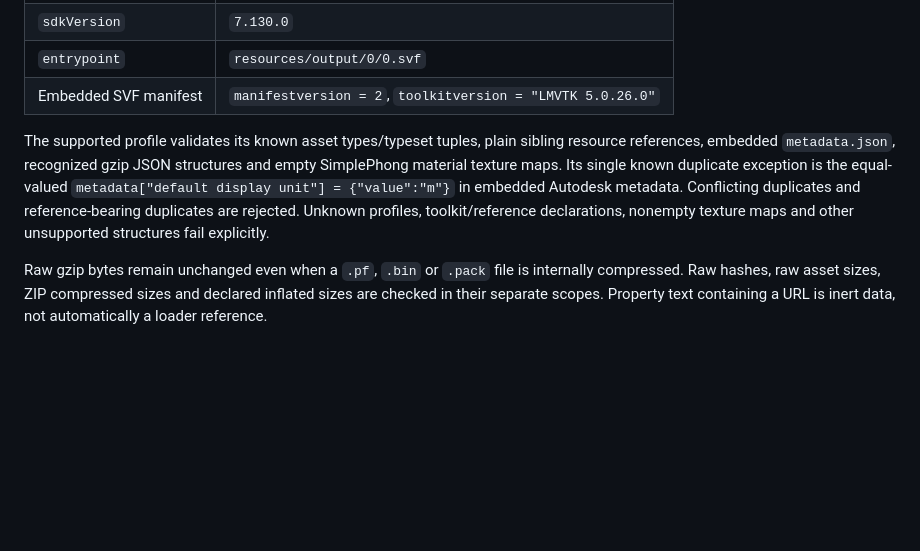
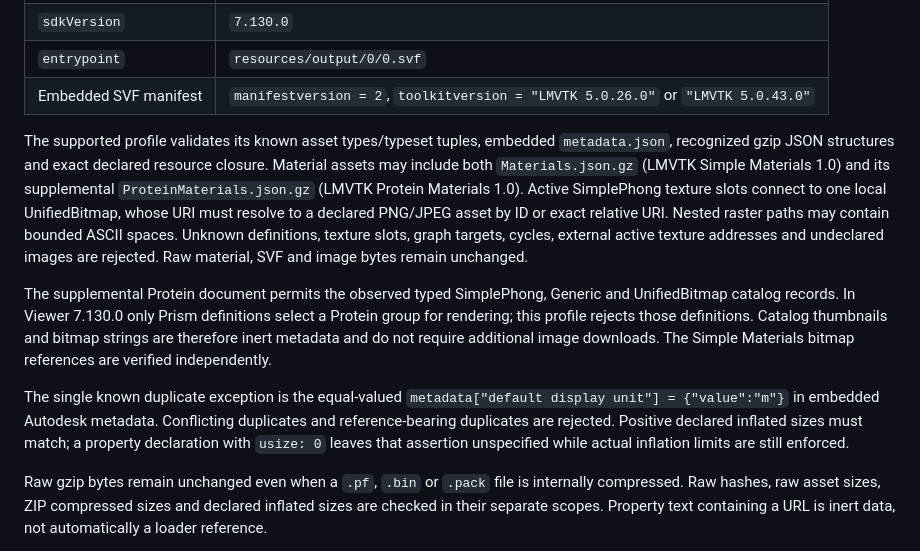
Before and after one commit to MrToKa/routings-model-preparer, a Markdown page: routings-model-package/README.md, the part around the change. GitHub-like rendering; blank space fills up the shorter version.

Commit message:
docs: describe material documents and active bitmap closure

```diff
--- a/routings-model-package/README.md
+++ b/routings-model-package/README.md
@@ -97,9 +97,13 @@ Fixed v1 profile:
 | `format` | `svf` |
 | `sdkVersion` | `7.130.0` |
 | `entrypoint` | `resources/output/0/0.svf` |
-| Embedded SVF manifest | `manifestversion = 2`, `toolkitversion = "LMVTK 5.0.26.0"` |
+| Embedded SVF manifest | `manifestversion = 2`, `toolkitversion = "LMVTK 5.0.26.0"` or `"LMVTK 5.0.43.0"` |
 
-The supported profile validates its known asset types/typeset tuples, plain sibling resource references, embedded `metadata.json`, recognized gzip JSON structures and empty SimplePhong material texture maps. Its single known duplicate exception is the equal-valued `metadata["default display unit"] = {"value":"m"}` in embedded Autodesk metadata. Conflicting duplicates and reference-bearing duplicates are rejected. Unknown profiles, toolkit/reference declarations, nonempty texture maps and other unsupported structures fail explicitly.
+The supported profile validates its known asset types/typeset tuples, embedded `metadata.json`, recognized gzip JSON structures and exact declared resource closure. Material assets may include both `Materials.json.gz` (LMVTK Simple Materials 1.0) and its supplemental `ProteinMaterials.json.gz` (LMVTK Protein Materials 1.0). Active SimplePhong texture slots connect to one local UnifiedBitmap, whose URI must resolve to a declared PNG/JPEG asset by ID or exact relative URI. Nested raster paths may contain bounded ASCII spaces. Unknown definitions, texture slots, graph targets, cycles, external active texture addresses and undeclared images are rejected. Raw material, SVF and image bytes remain unchanged.
+
+The supplemental Protein document permits the observed typed SimplePhong, Generic and UnifiedBitmap catalog records. In Viewer 7.130.0 only Prism definitions select a Protein group for rendering; this profile rejects those definitions. Catalog thumbnails and bitmap strings are therefore inert metadata and do not require additional image downloads. The Simple Materials bitmap references are verified independently.
+
+The single known duplicate exception is the equal-valued `metadata["default display unit"] = {"value":"m"}` in embedded Autodesk metadata. Conflicting duplicates and reference-bearing duplicates are rejected. Positive declared inflated sizes must match; a property declaration with `usize: 0` leaves that assertion unspecified while actual inflation limits are still enforced.
 
 Raw gzip bytes remain unchanged even when a `.pf`, `.bin` or `.pack` file is internally compressed. Raw hashes, raw asset sizes, ZIP compressed sizes and declared inflated sizes are checked in their separate scopes. Property text containing a URL is inert data, not automatically a loader reference.
 
```
